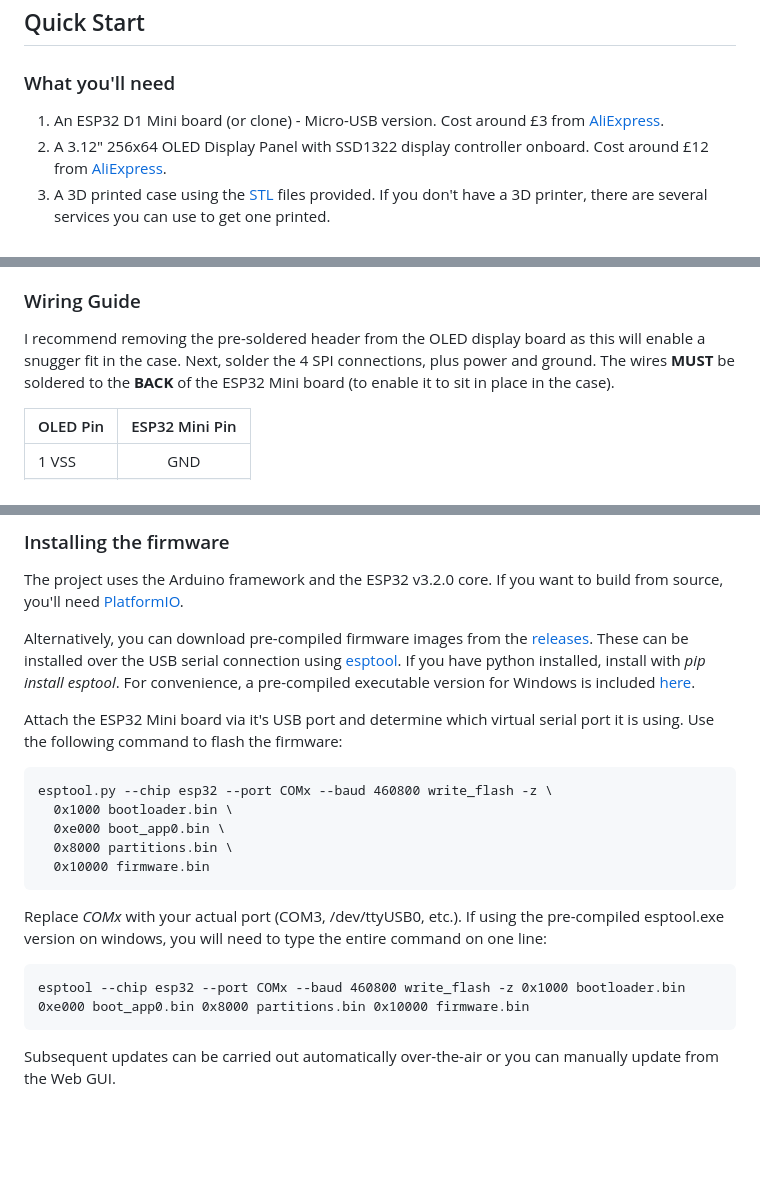
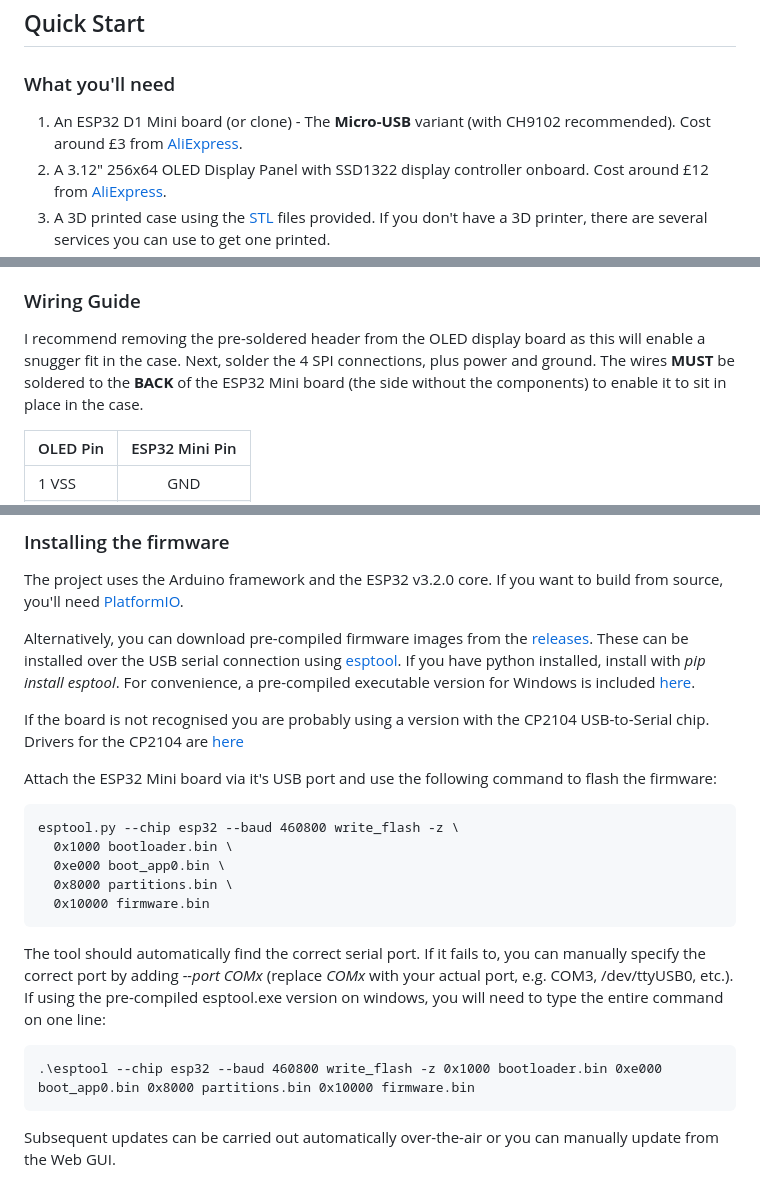
Before and after one commit to linker3000/departures-board-CYD, a Markdown page: README.md, 3 parts joined by grey strips. Drawn GitHub-style; blank space fills up the shorter version.

````diff
--- a/README.md
+++ b/README.md
@@ -21,7 +21,7 @@ This short video demonstrates the Departures Board in action...
 
 ### What you'll need
 
-1. An ESP32 D1 Mini board (or clone) - Micro-USB version. Cost around £3 from [AliExpress](https://www.aliexpress.com/item/1005005972627549.html).
+1. An ESP32 D1 Mini board (or clone) - The **Micro-USB** variant (with CH9102 recommended). Cost around £3 from [AliExpress](https://www.aliexpress.com/item/1005005972627549.html).
 2. A 3.12" 256x64 OLED Display Panel with SSD1322 display controller onboard. Cost around £12 from [AliExpress](https://www.aliexpress.com/item/1005005985371717.html).
 3. A 3D printed case using the [STL](https://github.com/gadec-uk/departures-board/tree/main/stl) files provided. If you don't have a 3D printer, there are several services you can use to get one printed.
 4. A National Rail Darwin Lite API token (these are free of charge - request one [here](https://realtime.nationalrail.co.uk/OpenLDBWSRegistration)).
@@ -37,7 +37,7 @@ As supplied, the display is usually shipped with 8-bit 80XX mode enabled. This n
 
 ### Wiring Guide
 
-I recommend removing the pre-soldered header from the OLED display board as this will enable a snugger fit in the case. Next, solder the 4 SPI connections, plus power and ground. The wires **MUST** be soldered to the **BACK** of the ESP32 Mini board (to enable it to sit in place in the case).
+I recommend removing the pre-soldered header from the OLED display board as this will enable a snugger fit in the case. Next, solder the 4 SPI connections, plus power and ground. The wires **MUST** be soldered to the **BACK** of the ESP32 Mini board (the side without the components) to enable it to sit in place in the case.
 
 | OLED Pin | ESP32 Mini Pin |
 |:---------|:-------------:|
@@ -54,19 +54,21 @@ The project uses the Arduino framework and the ESP32 v3.2.0 core. If you want to
 
 Alternatively, you can download pre-compiled firmware images from the [releases](https://github.com/gadec-uk/departures-board/releases). These can be installed over the USB serial connection using [esptool](https://github.com/espressif/esptool). If you have python installed, install with *pip install esptool*. For convenience, a pre-compiled executable version for Windows is included [here](https://github.com/gadec-uk/departures-board/tree/main/esptool).
 
-Attach the ESP32 Mini board via it's USB port and determine which virtual serial port it is using. Use the following command to flash the firmware:
+If the board is not recognised you are probably using a version with the CP2104 USB-to-Serial chip. Drivers for the CP2104 are [here](https://www.silabs.com/developer-tools/usb-to-uart-bridge-vcp-drivers?tab=downloads)
+
+Attach the ESP32 Mini board via it's USB port and use the following command to flash the firmware:
 
 ```
-esptool.py --chip esp32 --port COMx --baud 460800 write_flash -z \
+esptool.py --chip esp32 --baud 460800 write_flash -z \
   0x1000 bootloader.bin \
   0xe000 boot_app0.bin \
   0x8000 partitions.bin \
   0x10000 firmware.bin
 ```
 
-Replace *COMx* with your actual port (COM3, /dev/ttyUSB0, etc.). If using the pre-compiled esptool.exe version on windows, you will need to type the entire command on one line:
+The tool should automatically find the correct serial port. If it fails to, you can manually specify the correct port by adding *--port COMx* (replace *COMx* with your actual port, e.g. COM3, /dev/ttyUSB0, etc.). If using the pre-compiled esptool.exe version on windows, you will need to type the entire command on one line:
 ```
-esptool --chip esp32 --port COMx --baud 460800 write_flash -z 0x1000 bootloader.bin 0xe000 boot_app0.bin 0x8000 partitions.bin 0x10000 firmware.bin
+.\esptool --chip esp32 --baud 460800 write_flash -z 0x1000 bootloader.bin 0xe000 boot_app0.bin 0x8000 partitions.bin 0x10000 firmware.bin
 ```
 
 Subsequent updates can be carried out automatically over-the-air or you can manually update from the Web GUI.
````
